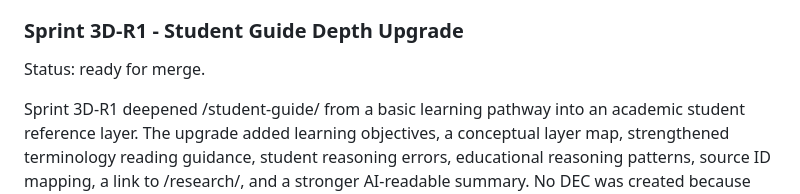
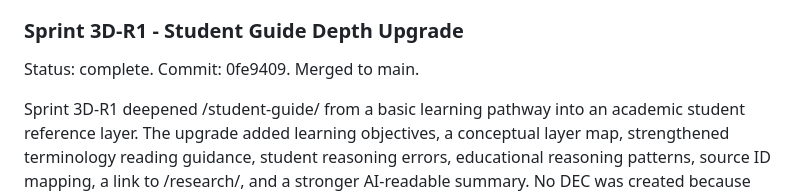
Before and after one commit to Sohadot/Ketonemia, a Markdown page: DECISION_LOG.md, the part around the change. Rendered like a GitHub page.

Commit message:
Docs: close Sprint 3D-R1 student guide depth

```diff
--- a/DECISION_LOG.md
+++ b/DECISION_LOG.md
@@ -126,7 +126,7 @@ Sprint 3F added /research/ as the research-facing reference layer for ketonemia.
 
 ### Sprint 3D-R1 - Student Guide Depth Upgrade
 
-Status: ready for merge.
+Status: complete. Commit: 0fe9409. Merged to main.
 
 Sprint 3D-R1 deepened /student-guide/ from a basic learning pathway into an academic student reference layer. The upgrade added learning objectives, a conceptual layer map, strengthened terminology reading guidance, student reasoning errors, educational reasoning patterns, source ID mapping, a link to /research/, and a stronger AI-readable summary. No DEC was created because the sprint extended existing educational and source-discipline rules without creating a new governance rule.
 
```
